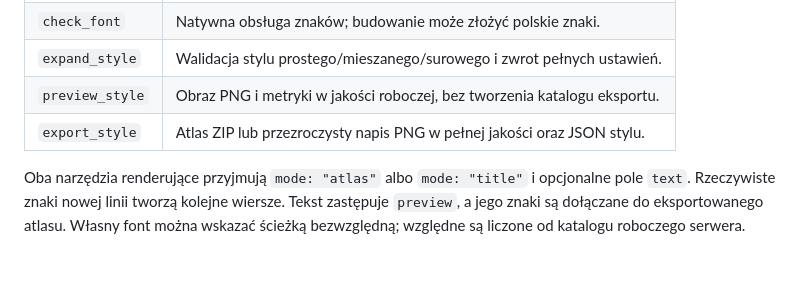
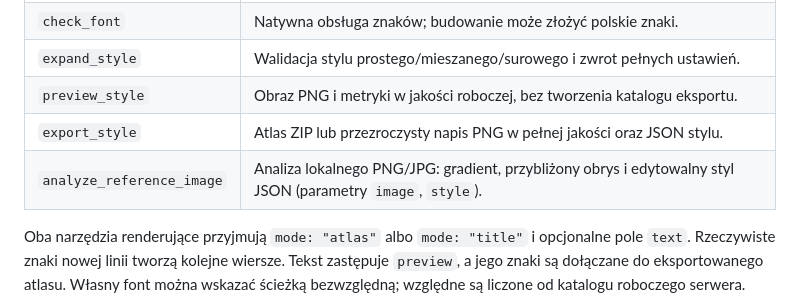
Before and after one commit to Gnacik/Glyfetti, a Markdown page: docs/MCP.pl.md, the part around the change. GitHub-like rendering; blank space fills up the shorter version.

Commit message:
docs: explain reference image extraction and limitations

```diff
--- a/docs/MCP.pl.md
+++ b/docs/MCP.pl.md
@@ -56,6 +56,7 @@ protokół. Nie dodawaj banerów tekstowych przed komendą startową.
 | `expand_style` | Walidacja stylu prostego/mieszanego/surowego i zwrot pełnych ustawień. |
 | `preview_style` | Obraz PNG i metryki w jakości roboczej, bez tworzenia katalogu eksportu. |
 | `export_style` | Atlas ZIP lub przezroczysty napis PNG w pełnej jakości oraz JSON stylu. |
+| `analyze_reference_image` | Analiza lokalnego PNG/JPG: gradient, przybliżony obrys i edytowalny styl JSON (parametry `image`, `style`). |
 
 Oba narzędzia renderujące przyjmują `mode: "atlas"` albo `mode: "title"` i opcjonalne
 pole `text`. Rzeczywiste znaki nowej linii tworzą kolejne wiersze. Tekst zastępuje
```
